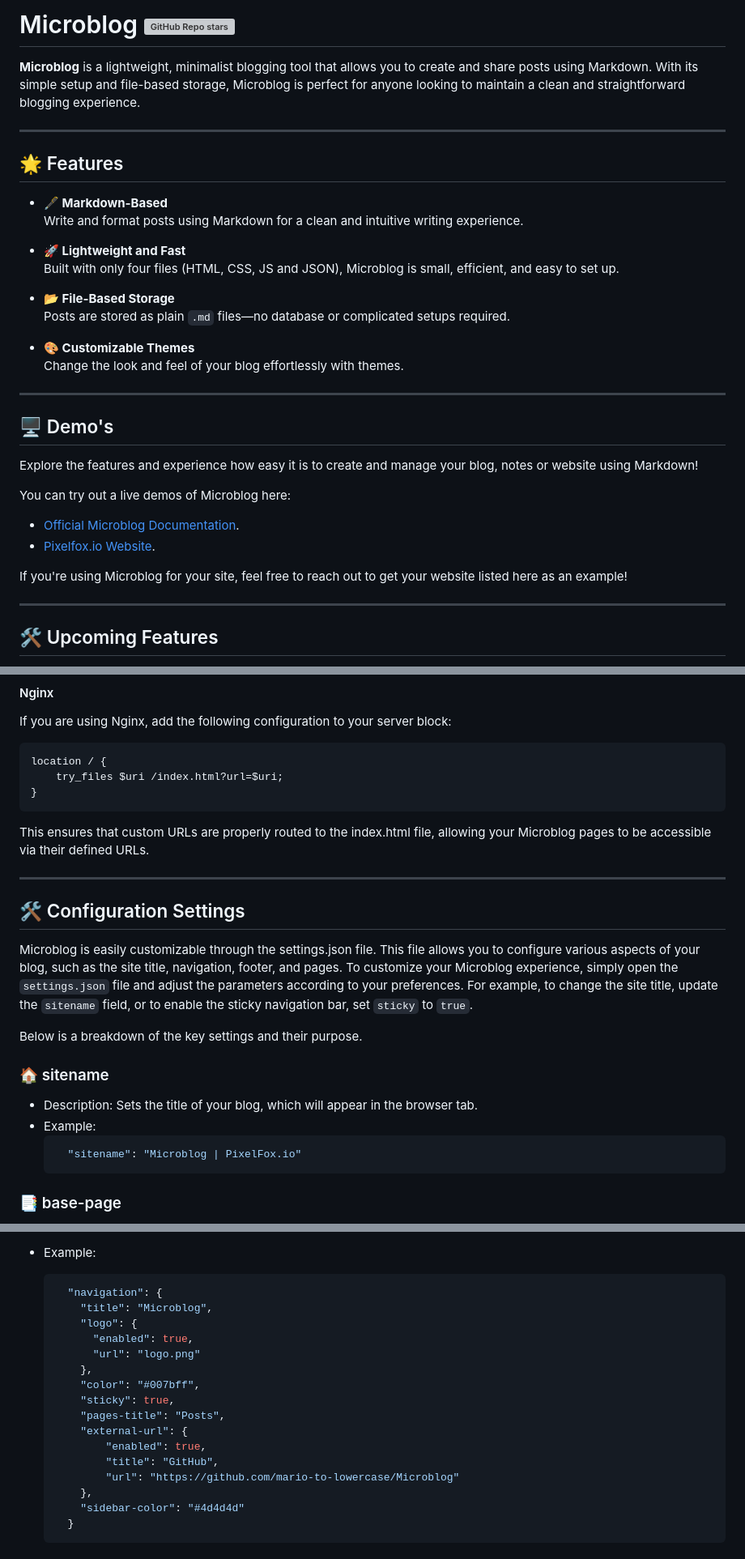
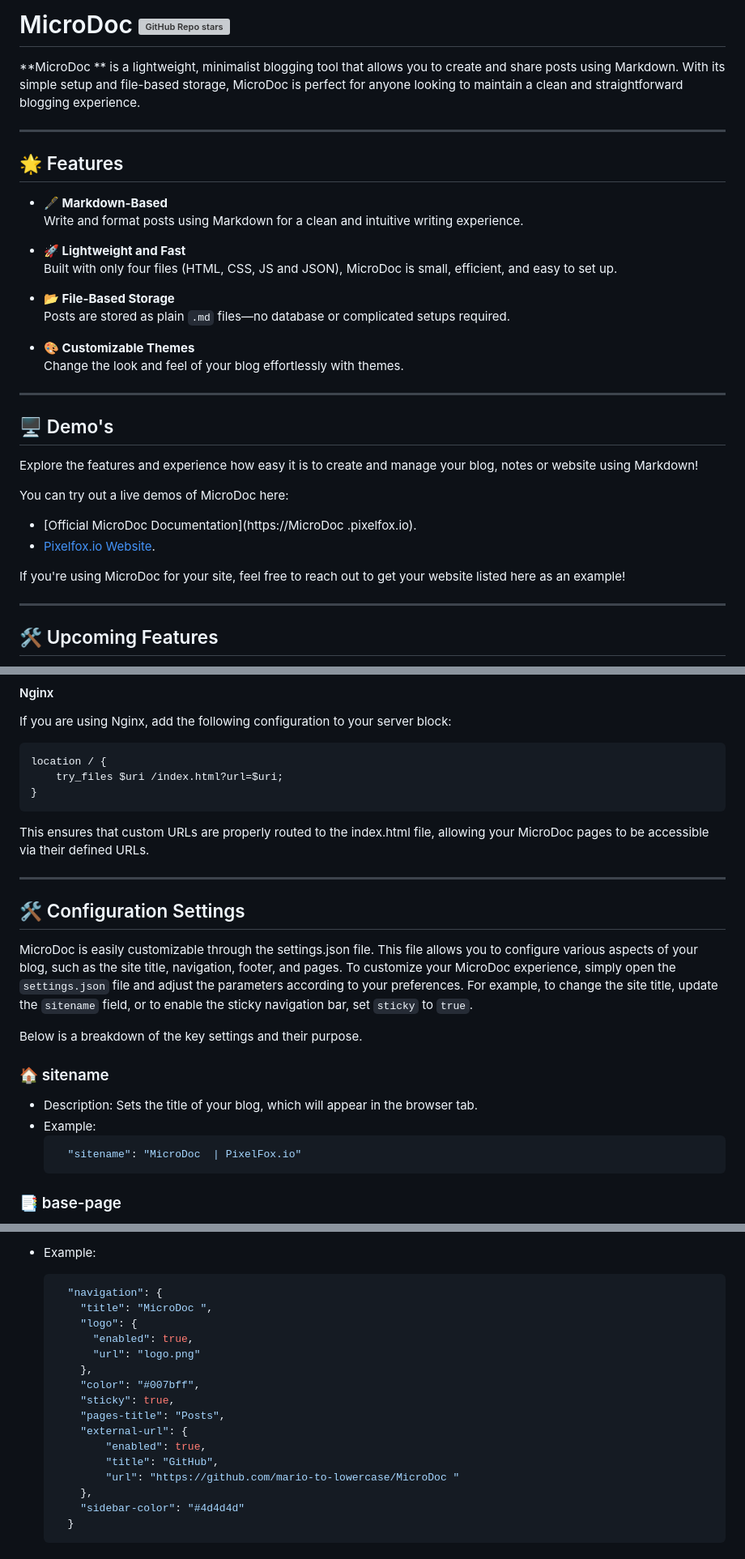
Before and after one commit to mario-to-lowercase/MicroDoc, a Markdown page: readme.md, 3 parts joined by grey strips. Shown: that part at 81% size. Rendered like a GitHub page; grey boxes are pictures that could not be loaded.

Commit message:
Renamed tool from Microblog to MicroDoc

````diff
--- a/readme.md
+++ b/readme.md
@@ -1,7 +1,7 @@
 
-# Microblog  ![GitHub Repo stars](https://img.shields.io/github/stars/mario-to-lowercase/microblog)
+# MicroDoc   ![GitHub Repo stars](https://img.shields.io/github/stars/mario-to-lowercase/MicroDoc )
 
-**Microblog** is a lightweight, minimalist blogging tool that allows you to create and share posts using Markdown. With its simple setup and file-based storage, Microblog is perfect for anyone looking to maintain a clean and straightforward blogging experience.
+**MicroDoc ** is a lightweight, minimalist blogging tool that allows you to create and share posts using Markdown. With its simple setup and file-based storage, MicroDoc  is perfect for anyone looking to maintain a clean and straightforward blogging experience.
 
 ---
 
@@ -11,7 +11,7 @@
   Write and format posts using Markdown for a clean and intuitive writing experience.
 
 - **🚀 Lightweight and Fast**
-  Built with only four files (HTML, CSS, JS and JSON), Microblog is small, efficient, and easy to set up.
+  Built with only four files (HTML, CSS, JS and JSON), MicroDoc  is small, efficient, and easy to set up.
 
 - **📂 File-Based Storage**
   Posts are stored as plain `.md` files—no database or complicated setups required.
@@ -25,11 +25,11 @@
 
 Explore the features and experience how easy it is to create and manage your blog, notes or website using Markdown!
 
-You can try out a live demos of Microblog here:
-- [Official Microblog Documentation](https://microblog.pixelfox.io).
+You can try out a live demos of MicroDoc  here:
+- [Official MicroDoc  Documentation](https://MicroDoc .pixelfox.io).
 - [Pixelfox.io Website](https://pixelfox.io).
 
-If you're using Microblog for your site, feel free to reach out to get your website listed here as an example!
+If you're using MicroDoc  for your site, feel free to reach out to get your website listed here as an example!
 
 ---
 
@@ -83,13 +83,13 @@ location / {
 }
 ```
 
-This ensures that custom URLs are properly routed to the index.html file, allowing your Microblog pages to be accessible via their defined URLs.
+This ensures that custom URLs are properly routed to the index.html file, allowing your MicroDoc  pages to be accessible via their defined URLs.
 
 ---
 
 ## 🛠️ Configuration Settings
-Microblog is easily customizable through the settings.json file. This file allows you to configure various aspects of your blog, such as the site title, navigation, footer, and pages.
-To customize your Microblog experience, simply open the `settings.json` file and adjust the parameters according to your preferences.
+MicroDoc  is easily customizable through the settings.json file. This file allows you to configure various aspects of your blog, such as the site title, navigation, footer, and pages.
+To customize your MicroDoc  experience, simply open the `settings.json` file and adjust the parameters according to your preferences.
 For example, to change the site title, update the `sitename` field, or to enable the sticky navigation bar, set `sticky` to `true`.
 
 Below is a breakdown of the key settings and their purpose.
@@ -98,7 +98,7 @@ Below is a breakdown of the key settings and their purpose.
 - Description: Sets the title of your blog, which will appear in the browser tab.
 - Example:
   ```json
-    "sitename": "Microblog | PixelFox.io"
+    "sitename": "MicroDoc  | PixelFox.io"
   ```
 ### 📑 base-page
 - Description: Specifies the default page to be displayed when opening your blog. Typically, this will be a `.md` file.
@@ -128,7 +128,7 @@ Below is a breakdown of the key settings and their purpose.
 - Example:
   ```json
     "navigation": {
-      "title": "Microblog",
+      "title": "MicroDoc ",
       "logo": {
         "enabled": true,
         "url": "logo.png"
@@ -139,7 +139,7 @@ Below is a breakdown of the key settings and their purpose.
       "external-url": {
           "enabled": true,
           "title": "GitHub",
-          "url": "https://github.com/mario-to-lowercase/Microblog"
+          "url": "https://github.com/mario-to-lowercase/MicroDoc "
       },
       "sidebar-color": "#4d4d4d"
     }
````
Also changed, not shown: other parts of readme.md (+4 -4 lines).
